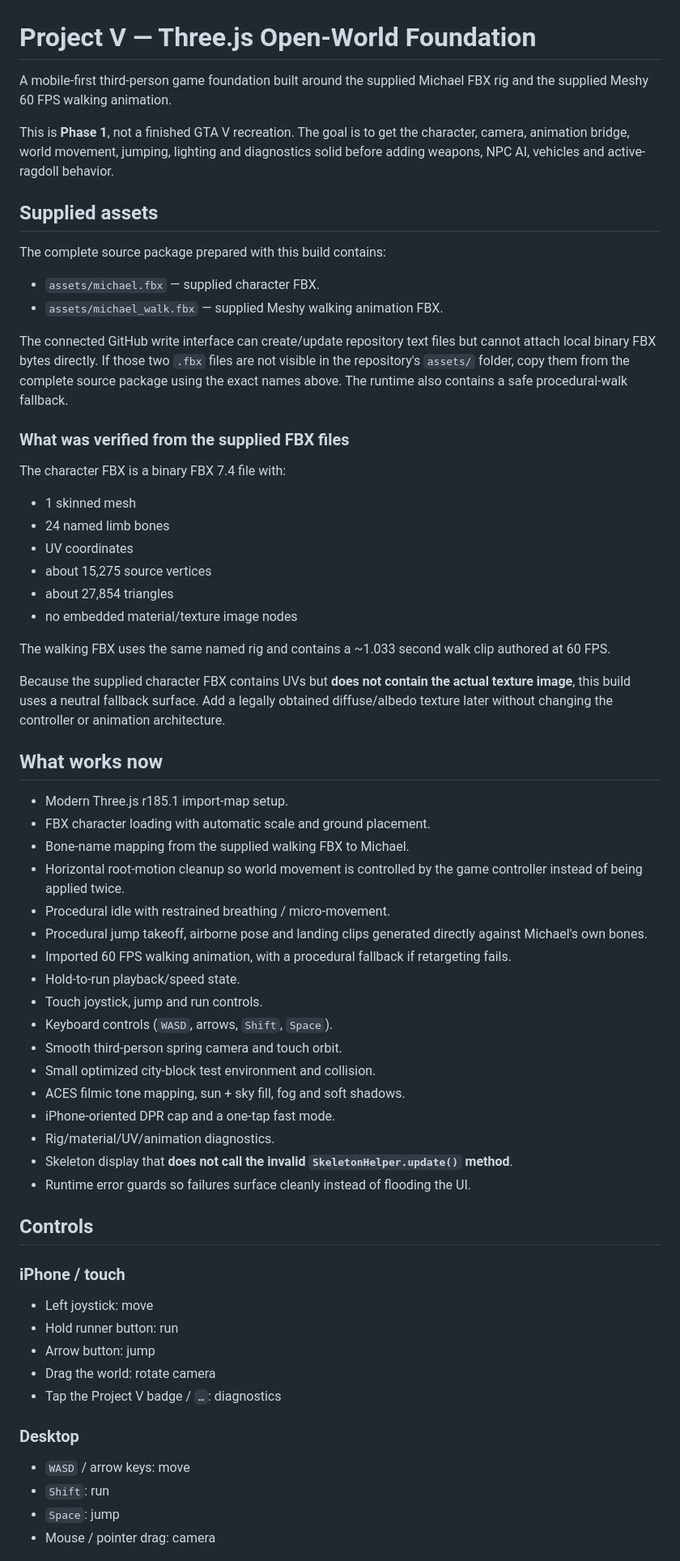
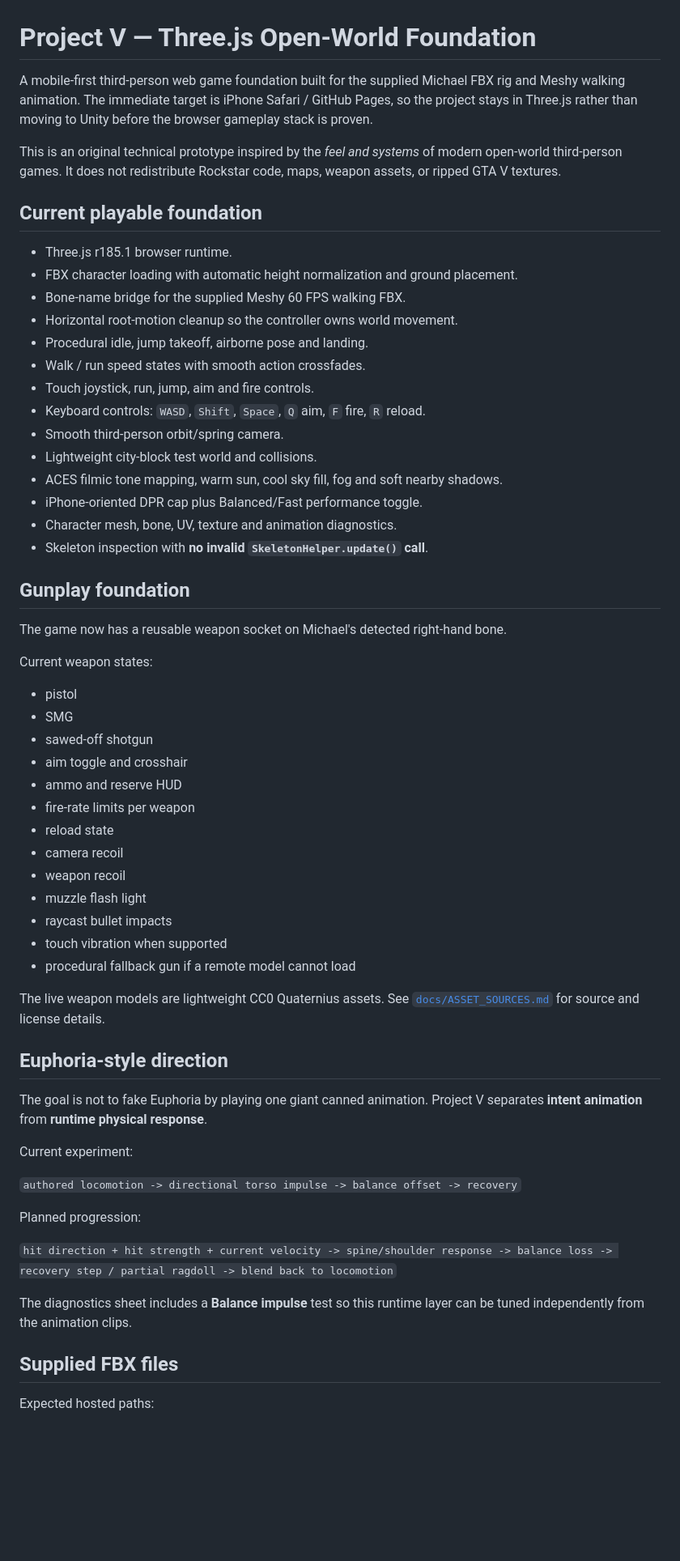
Before and after one commit to matthewcodergamer/GTA-5-web-clone-, a Markdown page: README.md, the part around one of its changes. Shown at 81% size. Rendered like a GitHub page; blank space fills up the shorter version.

Commit message:
Update README for gunplay and current Project V runtime

```diff
--- a/README.md
+++ b/README.md
@@ -1,67 +1,63 @@
 # Project V — Three.js Open-World Foundation
 
-A mobile-first third-person game foundation built around the supplied Michael FBX rig and the supplied Meshy 60 FPS walking animation.
+A mobile-first third-person web game foundation built for the supplied Michael FBX rig and Meshy walking animation. The immediate target is iPhone Safari / GitHub Pages, so the project stays in Three.js rather than moving to Unity before the browser gameplay stack is proven.
 
-This is **Phase 1**, not a finished GTA V recreation. The goal is to get the character, camera, animation bridge, world movement, jumping, lighting and diagnostics solid before adding weapons, NPC AI, vehicles and active-ragdoll behavior.
+This is an original technical prototype inspired by the *feel and systems* of modern open-world third-person games. It does not redistribute Rockstar code, maps, weapon assets, or ripped GTA V textures.
 
-## Supplied assets
+## Current playable foundation
 
-The complete source package prepared with this build contains:
+- Three.js r185.1 browser runtime.
+- FBX character loading with automatic height normalization and ground placement.
+- Bone-name bridge for the supplied Meshy 60 FPS walking FBX.
+- Horizontal root-motion cleanup so the controller owns world movement.
+- Procedural idle, jump takeoff, airborne pose and landing.
+- Walk / run speed states with smooth action crossfades.
+- Touch joystick, run, jump, aim and fire controls.
+- Keyboard controls: `WASD`, `Shift`, `Space`, `Q` aim, `F` fire, `R` reload.
+- Smooth third-person orbit/spring camera.
+- Lightweight city-block test world and collisions.
+- ACES filmic tone mapping, warm sun, cool sky fill, fog and soft nearby shadows.
+- iPhone-oriented DPR cap plus Balanced/Fast performance toggle.
+- Character mesh, bone, UV, texture and animation diagnostics.
+- Skeleton inspection with **no invalid `SkeletonHelper.update()` call**.
 
-- `assets/michael.fbx` — supplied character FBX.
-- `assets/michael_walk.fbx` — supplied Meshy walking animation FBX.
+## Gunplay foundation
 
-The connected GitHub write interface can create/update repository text files but cannot attach local binary FBX bytes directly. If those two `.fbx` files are not visible in the repository's `assets/` folder, copy them from the complete source package using the exact names above. The runtime also contains a safe procedural-walk fallback.
+The game now has a reusable weapon socket on Michael's detected right-hand bone.
 
-### What was verified from the supplied FBX files
+Current weapon states:
 
-The character FBX is a binary FBX 7.4 file with:
+- pistol
+- SMG
+- sawed-off shotgun
+- aim toggle and crosshair
+- ammo and reserve HUD
+- fire-rate limits per weapon
+- reload state
+- camera recoil
+- weapon recoil
+- muzzle flash light
+- raycast bullet impacts
+- touch vibration when supported
+- procedural fallback gun if a remote model cannot load
 
-- 1 skinned mesh
-- 24 named limb bones
-- UV coordinates
-- about 15,275 source vertices
-- about 27,854 triangles
-- no embedded material/texture image nodes
+The live weapon models are lightweight CC0 Quaternius assets. See [`docs/ASSET_SOURCES.md`](./docs/ASSET_SOURCES.md) for source and license details.
 
-The walking FBX uses the same named rig and contains a ~1.033 second walk clip authored at 60 FPS.
+## Euphoria-style direction
 
-Because the supplied character FBX contains UVs but **does not contain the actual texture image**, this build uses a neutral fallback surface. Add a legally obtained diffuse/albedo texture later without changing the controller or animation architecture.
+The goal is not to fake Euphoria by playing one giant canned animation. Project V separates **intent animation** from **runtime physical response**.
 
-## What works now
+Current experiment:
 
-- Modern Three.js r185.1 import-map setup.
-- FBX character loading with automatic scale and ground placement.
-- Bone-name mapping from the supplied walking FBX to Michael.
-- Horizontal root-motion cleanup so world movement is controlled by the game controller instead of being applied twice.
-- Procedural idle with restrained breathing / micro-movement.
-- Procedural jump takeoff, airborne pose and landing clips generated directly against Michael's own bones.
-- Imported 60 FPS walking animation, with a procedural fallback if retargeting fails.
-- Hold-to-run playback/speed state.
-- Touch joystick, jump and run controls.
-- Keyboard controls (`WASD`, arrows, `Shift`, `Space`).
-- Smooth third-person spring camera and touch orbit.
-- Small optimized city-block test environment and collision.
-- ACES filmic tone mapping, sun + sky fill, fog and soft shadows.
-- iPhone-oriented DPR cap and a one-tap fast mode.
-- Rig/material/UV/animation diagnostics.
-- Skeleton display that **does not call the invalid `SkeletonHelper.update()` method**.
-- Runtime error guards so failures surface cleanly instead of flooding the UI.
+`authored locomotion -> directional torso impulse -> balance offset -> recovery`
 
-## Controls
+Planned progression:
 
-### iPhone / touch
+`hit direction + hit strength + current velocity -> spine/shoulder response -> balance loss -> recovery step / partial ragdoll -> blend back to locomotion`
 
-- Left joystick: move
-- Hold runner button: run
-- Arrow button: jump
-- Drag the world: rotate camera
-- Tap the Project V badge / `…`: diagnostics
+The diagnostics sheet includes a **Balance impulse** test so this runtime layer can be tuned independently from the animation clips.
 
-### Desktop
+## Supplied FBX files
 
-- `WASD` / arrow keys: move
-- `Shift`: run
-- `Space`: jump
-- Mouse / pointer drag: camera
+Expected hosted paths:
 
```
Also changed, not shown: other parts of README.md (+53 -42 lines).
